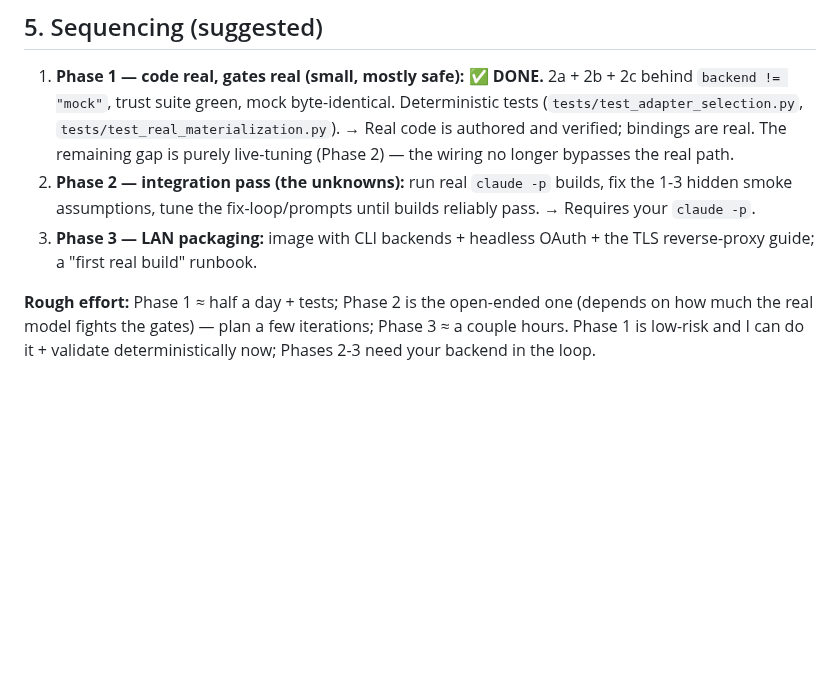
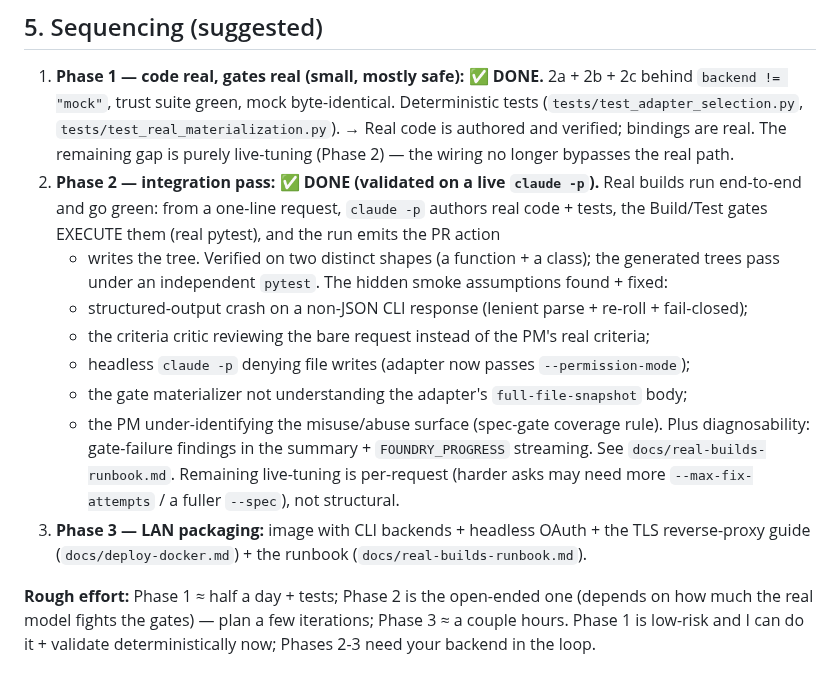
Before and after one commit to volts-inventory/Foundry, a Markdown page: docs/real-builds-scope.md, the part around the change. Rendered like a GitHub page; blank space fills up the shorter version.

Commit message:
Scope: mark Phase 2 done — real claude -p builds validated end-to-end
Two distinct real builds (a function + a class) go green on a live claude -p:
real code + tests authored, Build/Test gates execute them, PR action emitted,
tree written; generated trees pass independent pytest. Records the smoke
assumptions found + fixed during the integration pass and points at the runbook.

Co-Authored-By: Claude Opus 4.8 <noreply@anthropic.com>
Claude-Session: https://claude.ai/code/session_01JYUwAw14cXfbvRGy4FeJQW

```diff
--- a/docs/real-builds-scope.md
+++ b/docs/real-builds-scope.md
@@ -150,11 +150,21 @@ them run** (the `mock` smoke is byte-identical via the synthetic doubles).
    (`tests/test_adapter_selection.py`, `tests/test_real_materialization.py`).
    → Real code is authored and verified; bindings are real. The remaining gap is purely
    live-tuning (Phase 2) — the wiring no longer bypasses the real path.
-2. **Phase 2 — integration pass (the unknowns):** run real `claude -p` builds, fix the
-   1-3 hidden smoke assumptions, tune the fix-loop/prompts until builds reliably pass.
-   → Requires your `claude -p`.
+2. **Phase 2 — integration pass: ✅ DONE (validated on a live `claude -p`).** Real builds
+   run end-to-end and go green: from a one-line request, `claude -p` authors real code +
+   tests, the Build/Test gates EXECUTE them (real pytest), and the run emits the PR action
+   + writes the tree. Verified on two distinct shapes (a function + a class); the generated
+   trees pass under an independent `pytest`. The hidden smoke assumptions found + fixed:
+   - structured-output crash on a non-JSON CLI response (lenient parse + re-roll + fail-closed);
+   - the criteria critic reviewing the bare request instead of the PM's real criteria;
+   - headless `claude -p` denying file writes (adapter now passes `--permission-mode`);
+   - the gate materializer not understanding the adapter's `full-file-snapshot` body;
+   - the PM under-identifying the misuse/abuse surface (spec-gate coverage rule).
+   Plus diagnosability: gate-failure findings in the summary + `FOUNDRY_PROGRESS` streaming.
+   See `docs/real-builds-runbook.md`. Remaining live-tuning is per-request (harder asks may
+   need more `--max-fix-attempts` / a fuller `--spec`), not structural.
 3. **Phase 3 — LAN packaging:** image with CLI backends + headless OAuth + the TLS
-   reverse-proxy guide; a "first real build" runbook.
+   reverse-proxy guide (`docs/deploy-docker.md`) + the runbook (`docs/real-builds-runbook.md`).
 
 **Rough effort:** Phase 1 ≈ half a day + tests; Phase 2 is the open-ended one (depends
 on how much the real model fights the gates) — plan a few iterations; Phase 3 ≈ a couple
```
